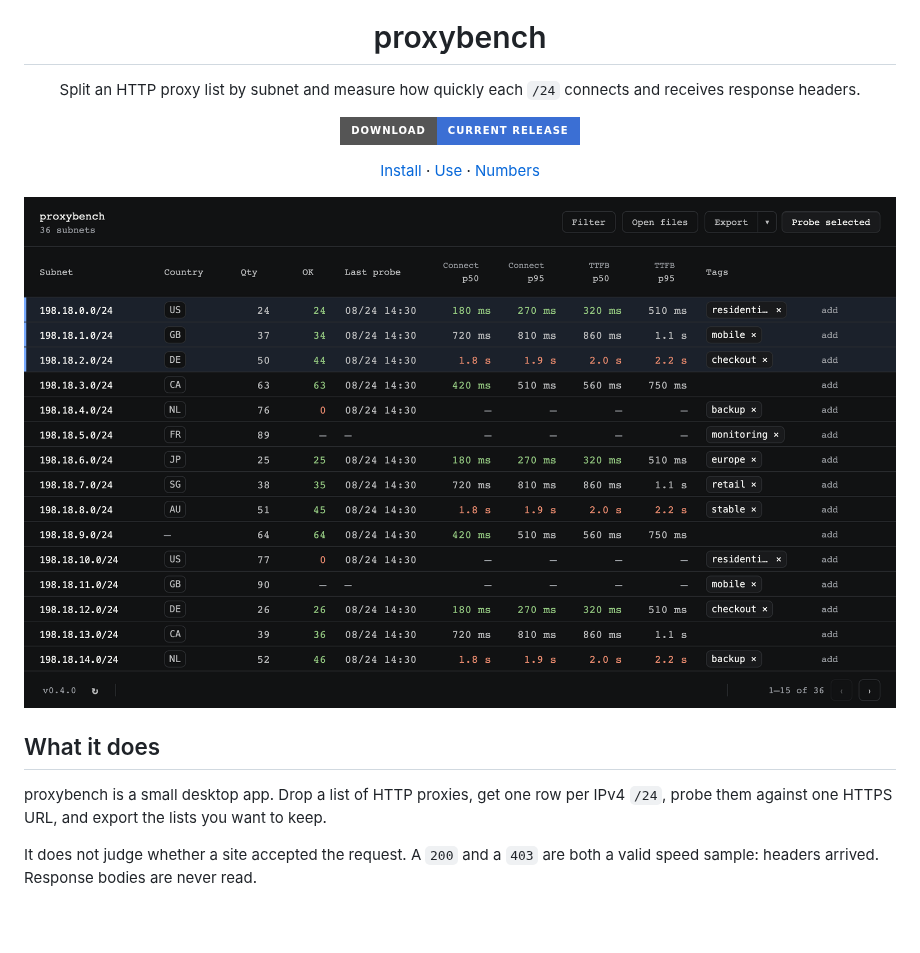
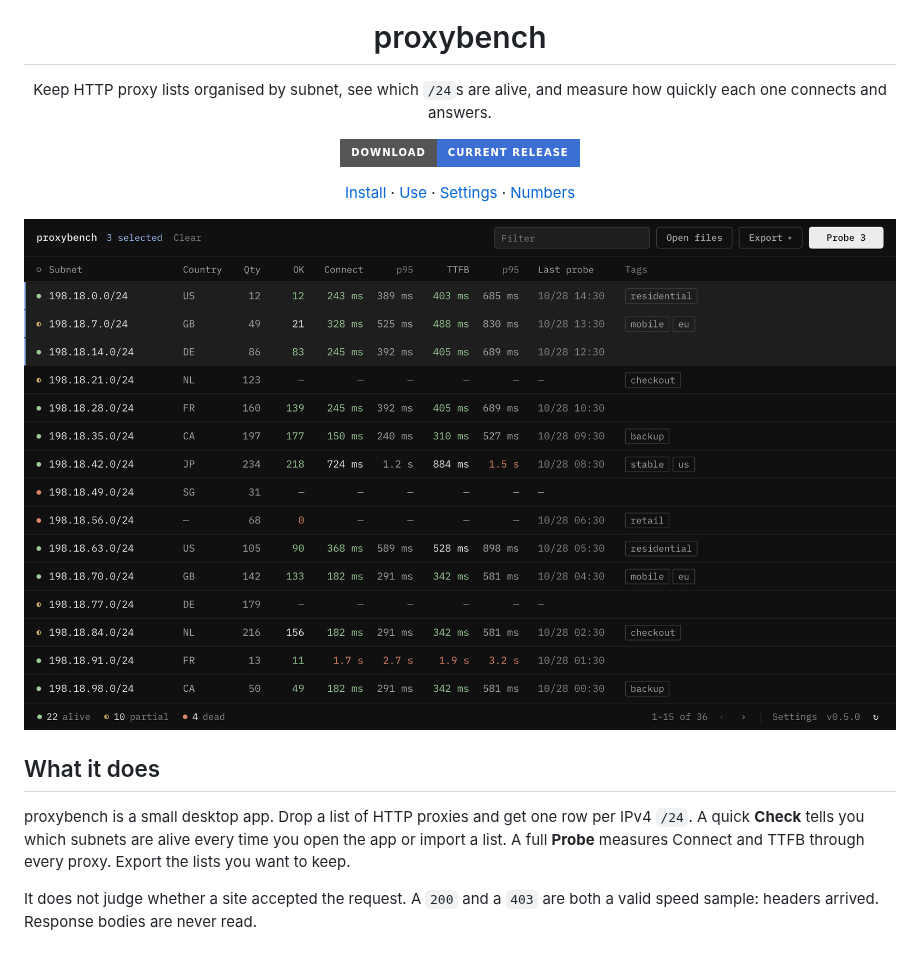
Before and after one commit to Mathious6/proxybench, a Markdown page: README.md, the part around one of its changes. Drawn GitHub-style; pictures changed too: docs/assets/screenshot.png; badges without logos; blank space fills up the shorter version.

Commit message:
docs(readme): describe check, settings and stop

```diff
--- a/README.md
+++ b/README.md
@@ -2,8 +2,8 @@
   <img src="docs/assets/icon.png" alt="proxybench" width="96" height="96">
   <h1>proxybench</h1>
   <p>
-    Split an HTTP proxy list by subnet and measure how quickly each
-    <code>/24</code> connects and receives response headers.
+    Keep HTTP proxy lists organised by subnet, see which <code>/24</code>s are
+    alive, and measure how quickly each one connects and answers.
   </p>
 </div>
 
@@ -18,6 +18,8 @@
   ·
   <a href="#use">Use</a>
   ·
+  <a href="#settings">Settings</a>
+  ·
   <a href="#what-the-numbers-mean">Numbers</a>
 </p>
 
@@ -27,9 +29,10 @@
 
 ## What it does
 
-proxybench is a small desktop app. Drop a list of HTTP proxies, get one row
-per IPv4 `/24`, probe them against one HTTPS URL, and export the lists you
-want to keep.
+proxybench is a small desktop app. Drop a list of HTTP proxies and get one row
+per IPv4 `/24`. A quick **Check** tells you which subnets are alive every time
+you open the app or import a list. A full **Probe** measures Connect and TTFB
+through every proxy. Export the lists you want to keep.
 
 It does not judge whether a site accepted the request. A `200` and a `403`
 are both a valid speed sample: headers arrived. Response bodies are never
```
Also changed, not shown: other parts of README.md (+59 -45 lines).
